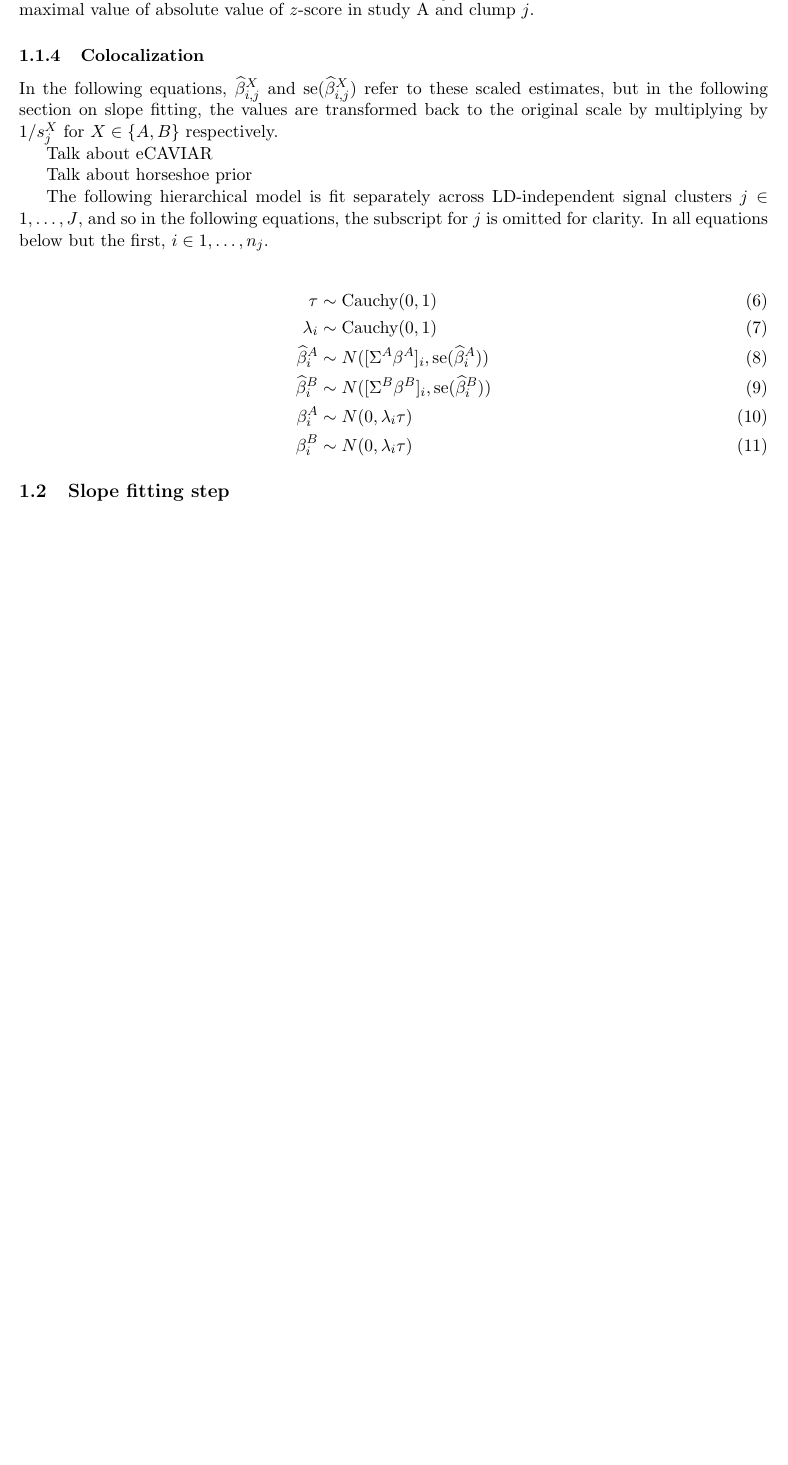
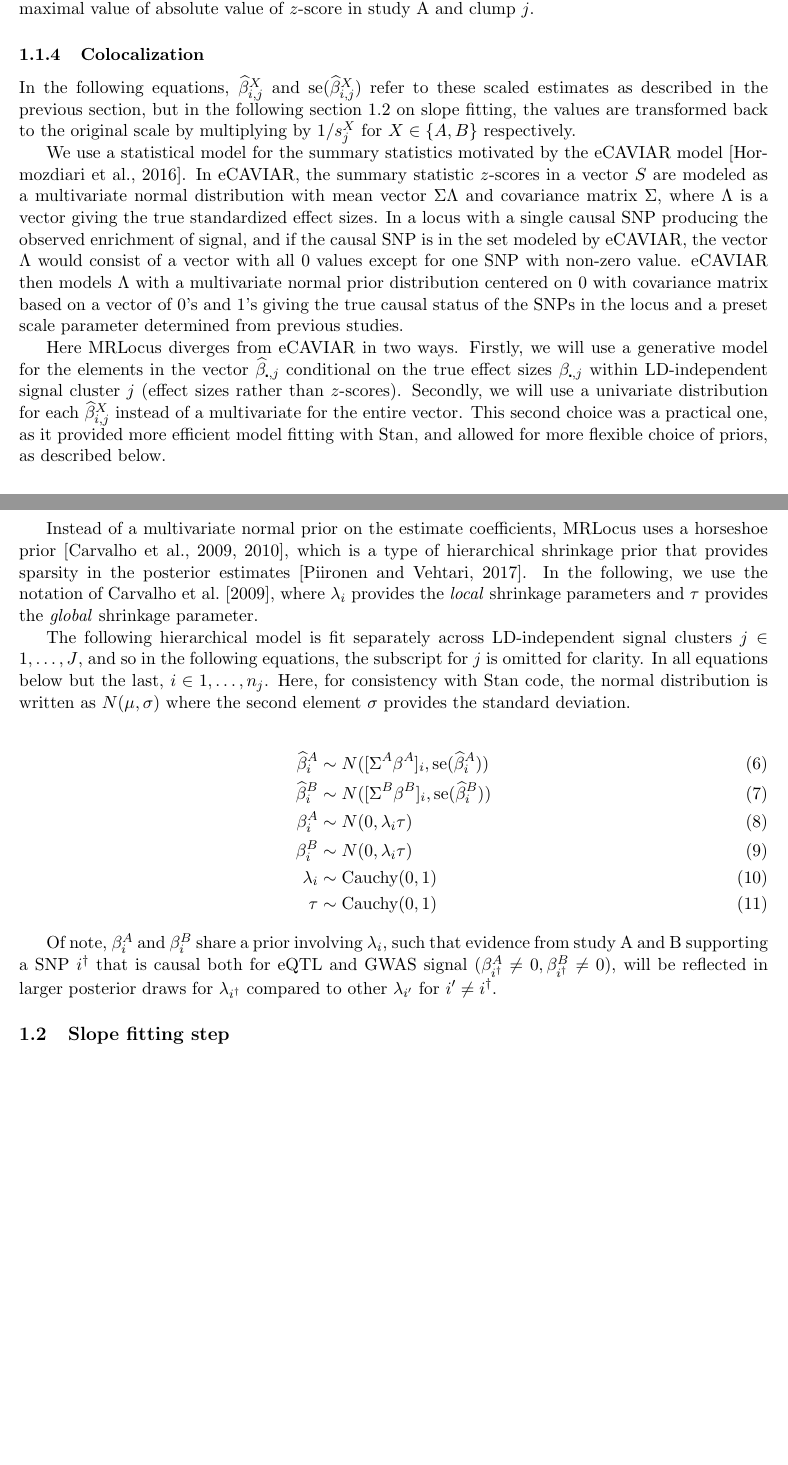
Before and after one commit to mikelove/mrlocusPaper, a LaTeX document (methods/main.tex, which reads methods/main.bib): part of page 2 of 5 before the commit and two parts of pages 2 and 3 of 6 after it, the two joined at a grey line, cut so that both start at the same text, the shorter picture padded with empty space. Compiled offline with pdfLaTeX.

Commit message:
more work on horseshoe

```diff
--- a/methods/main.bib
+++ b/methods/main.bib
@@ -39,0 +83 @@ year = {2018}
+  year = 	 {2017},
--- a/methods/main.tex
+++ b/methods/main.tex
@@ -82,28 +105,68 @@ $j$.
 \subsubsection{Colocalization}
 
 In the following equations, $\widehat{\beta}^X_{i,j}$ and
-$\se(\widehat{\beta}^X_{i,j})$ refer to these scaled estimates, but in
-the following section on slope fitting, the values are transformed
-back to the original scale by multiplying by $1/s^X_j$ for
-$X \in \{A,B\}$ respectively.
+$\se(\widehat{\beta}^X_{i,j})$ refer to these scaled estimates as
+described in the previous section, but in the following section
+\ref{sec:slope} on slope fitting, the values are transformed back to
+the original scale by multiplying by $1/s^X_j$ for $X \in \{A,B\}$
+respectively.
 
-Talk about eCAVIAR
+We use a statistical model for the summary statistics motivated by the
+eCAVIAR model \citep{eCAVIAR}. In eCAVIAR, the summary statistic
+$z$-scores in a vector $S$ are modeled as a multivariate normal
+distribution with mean vector $\Sigma \Lambda$ and covariance matrix
+$\Sigma$, where $\Lambda$ is a vector giving the true standardized
+effect sizes. In a locus with a single causal SNP producing the
+observed enrichment of signal, and if the causal SNP is in the set
+modeled by eCAVIAR, the vector $\Lambda$ would consist of a vector
+with all 0 values except for one SNP with non-zero value.
+eCAVIAR then models $\Lambda$ with a multivariate normal prior
+distribution centered on 0 with covariance matrix based on a vector of
+0's and 1's giving the true causal status of the SNPs in the locus and
+a preset scale parameter determined from previous studies.
 
-Talk about horseshoe prior
+Here MRLocus diverges from eCAVIAR in two ways. Firstly, we will use a
+generative model for the elements in the vector
+$\widehat{\beta}_{\centerdot,j}$ conditional on the true effect sizes
+$\beta_{\centerdot,j}$ within LD-independent signal cluster
+$j$ (effect sizes rather than $z$-scores).
+Secondly, we will use a univariate distribution for each
+$\widehat{\beta}^X_{i,j}$ instead of a multivariate for the entire
+vector. This second choice was a practical one, as it provided more
+efficient model fitting with Stan, and allowed for more flexible
+choice of priors, as described below.
 
-The following hierarchical model is fit separately across LD-independent signal
-clusters $j \in 1,\dots,J$, and so in the following equations, the
-subscript for $j$ is omitted for clarity. In all equations below but
-the first, $i \in 1,\dots,n_j$.
+Instead of a multivariate normal prior on the estimate coefficients,
+MRLocus uses a horseshoe prior \citep{horseshoe1,horseshoe2}, which is
+a type of hierarchical shrinkage prior that provides sparsity in the
+posterior estimates \citep{hiershrink}. In the following, we use the
+notation of \citet{horseshoe1}, where $\lambda_i$ provides the
+\emph{local} shrinkage parameters and $\tau$ provides the
+\emph{global} shrinkage parameter.
+
+The following hierarchical model is fit separately across
+LD-independent signal clusters $j \in 1,\dots,J$, and so in the
+following equations, the subscript for $j$ is omitted for clarity. In
+all equations below but the last, $i \in 1,\dots,n_j$. Here, for
+consistency with Stan code, the normal distribution is written as
+$N(\mu,\sigma)$ where the second element $\sigma$ provides the
+standard deviation.
 
 \begin{align}
-  \tau &\sim \textrm{Cauchy}(0,1) \\
-  \lambda_i &\sim \textrm{Cauchy}(0,1) \\
   \widehat{\beta}^A_i &\sim N([\Sigma^A \beta^A]_i, \se(\widehat{\beta}^A_i)) \\
   \widehat{\beta}^B_i &\sim N([\Sigma^B \beta^B]_i, \se(\widehat{\beta}^B_i)) \\
   \beta_i^A &\sim N(0, \lambda_i \tau) \\
-  \beta_i^B &\sim N(0, \lambda_i \tau)
+  \beta_i^B &\sim N(0, \lambda_i \tau) \\
+  \lambda_i &\sim \textrm{Cauchy}(0,1) \\
+  \tau &\sim \textrm{Cauchy}(0,1)
 \end{align}
+
+Of note, $\beta_i^A$ and $\beta_i^B$ share a prior involving
+$\lambda_i$, such that evidence from study A and B supporting a
+SNP $i^\dagger$ that is causal both for eQTL and GWAS signal
+($\beta_{i^\dagger}^A \ne 0, \beta_{i^\dagger}^B \ne 0$),
+will be reflected in larger posterior draws for $\lambda_{i^\dagger}$
+compared to other $\lambda_{i'}$ for $i' \ne i^\dagger$.
 
 \subsection{Slope fitting step} \label{sec:slope}
 
```
Also changed, not shown: methods/main.bib (48 more changed lines), methods/main.tex (27 more changed lines).
